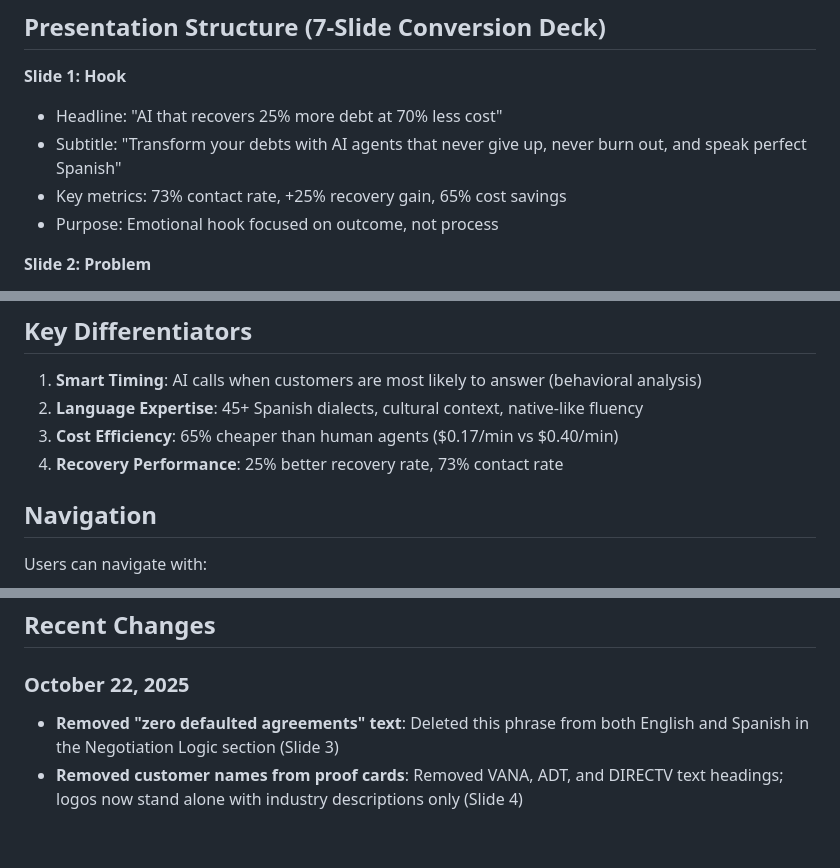
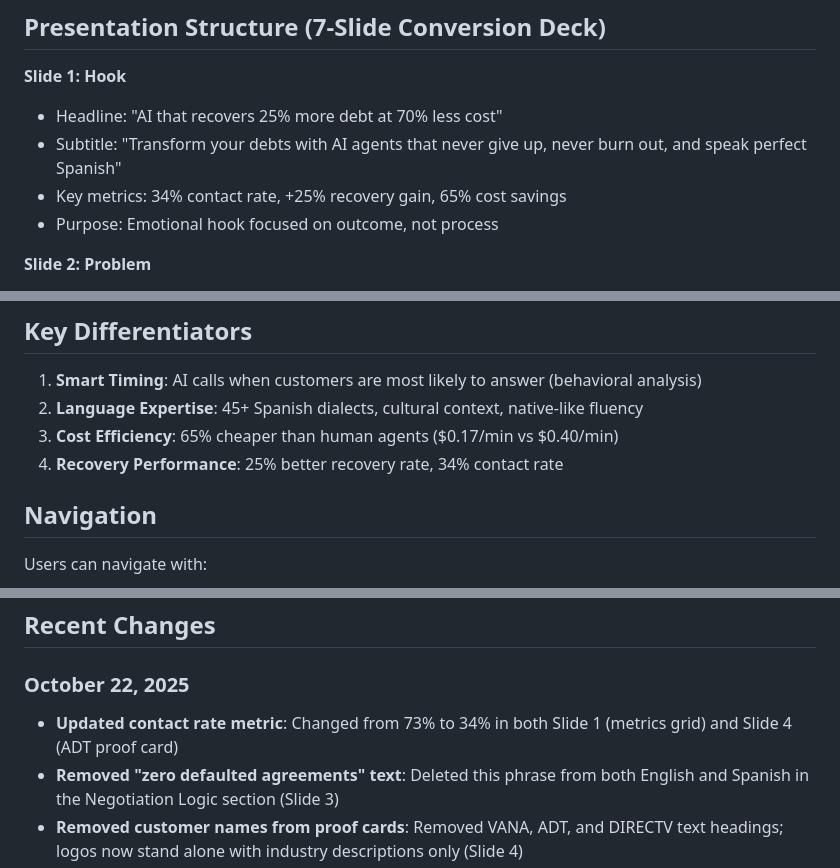
Before and after one commit to sidetoolco/kleva-sales-deck, a Markdown page: WARP.md, 3 parts joined by grey strips. Rendered like a GitHub page; blank space fills up the shorter version.

```diff
--- a/WARP.md
+++ b/WARP.md
@@ -36,7 +36,7 @@ Sign leads up for a 30-day pilot program with zero pricing commitment.
 **Slide 1: Hook**
 - Headline: "AI that recovers 25% more debt at 70% less cost"
 - Subtitle: "Transform your debts with AI agents that never give up, never burn out, and speak perfect Spanish"
-- Key metrics: 73% contact rate, +25% recovery gain, 65% cost savings
+- Key metrics: 34% contact rate, +25% recovery gain, 65% cost savings
 - Purpose: Emotional hook focused on outcome, not process
 
 **Slide 2: Problem**
@@ -138,7 +138,7 @@ kleva-sales-deck/
 1. **Smart Timing**: AI calls when customers are most likely to answer (behavioral analysis)
 2. **Language Expertise**: 45+ Spanish dialects, cultural context, native-like fluency
 3. **Cost Efficiency**: 65% cheaper than human agents ($0.17/min vs $0.40/min)
-4. **Recovery Performance**: 25% better recovery rate, 73% contact rate
+4. **Recovery Performance**: 25% better recovery rate, 34% contact rate
 
 ## Navigation
 
@@ -198,6 +198,7 @@ When ready, add a slide titled "Enterprise-Grade for Banks" summarizing the abov
 ## Recent Changes
 
 ### October 22, 2025
+- **Updated contact rate metric**: Changed from 73% to 34% in both Slide 1 (metrics grid) and Slide 4 (ADT proof card)
 - **Removed "zero defaulted agreements" text**: Deleted this phrase from both English and Spanish in the Negotiation Logic section (Slide 3)
 - **Removed customer names from proof cards**: Removed VANA, ADT, and DIRECTV text headings; logos now stand alone with industry descriptions only (Slide 4)
 - **Comprehensive mobile responsive design**: Added three breakpoints (1024px, 768px, 480px) with:
```
Also changed, not shown: CONVERSATION_CONTEXT.md (+12 -5 lines).
